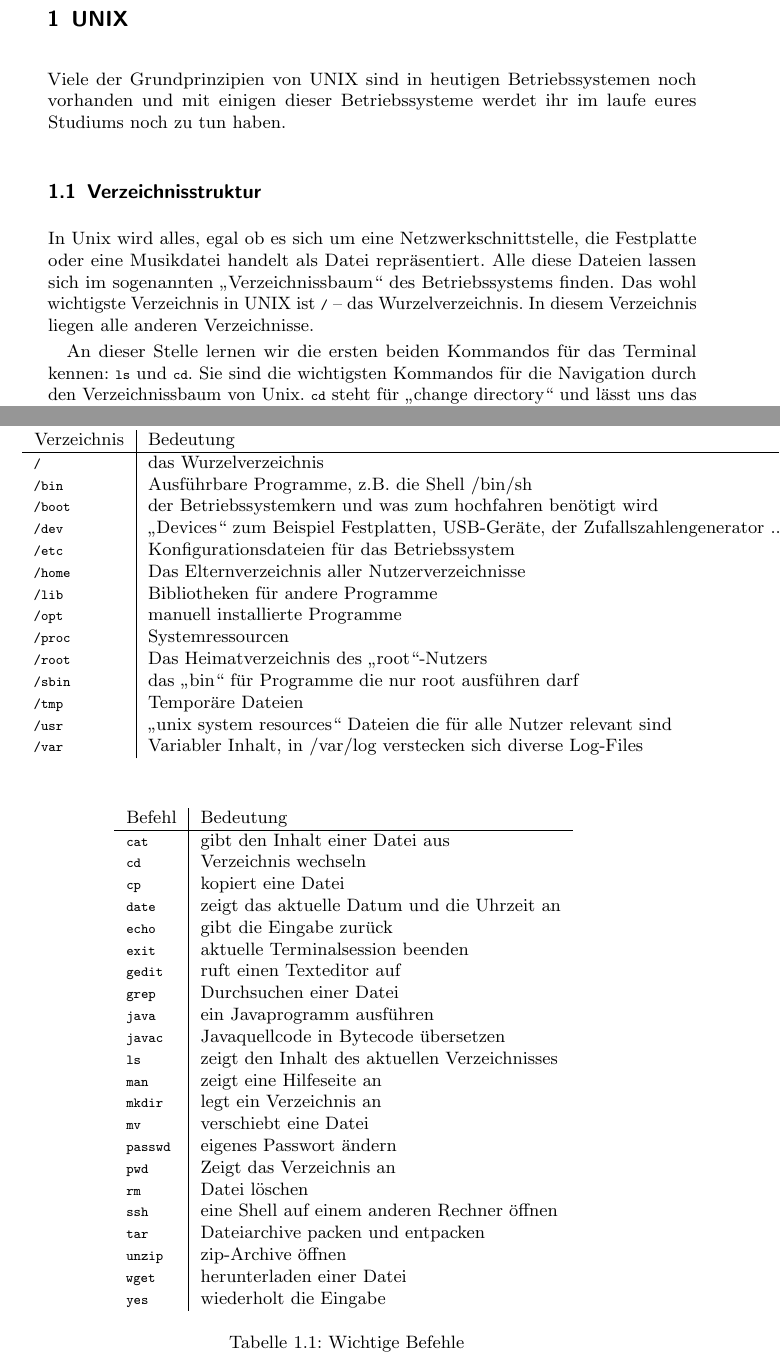
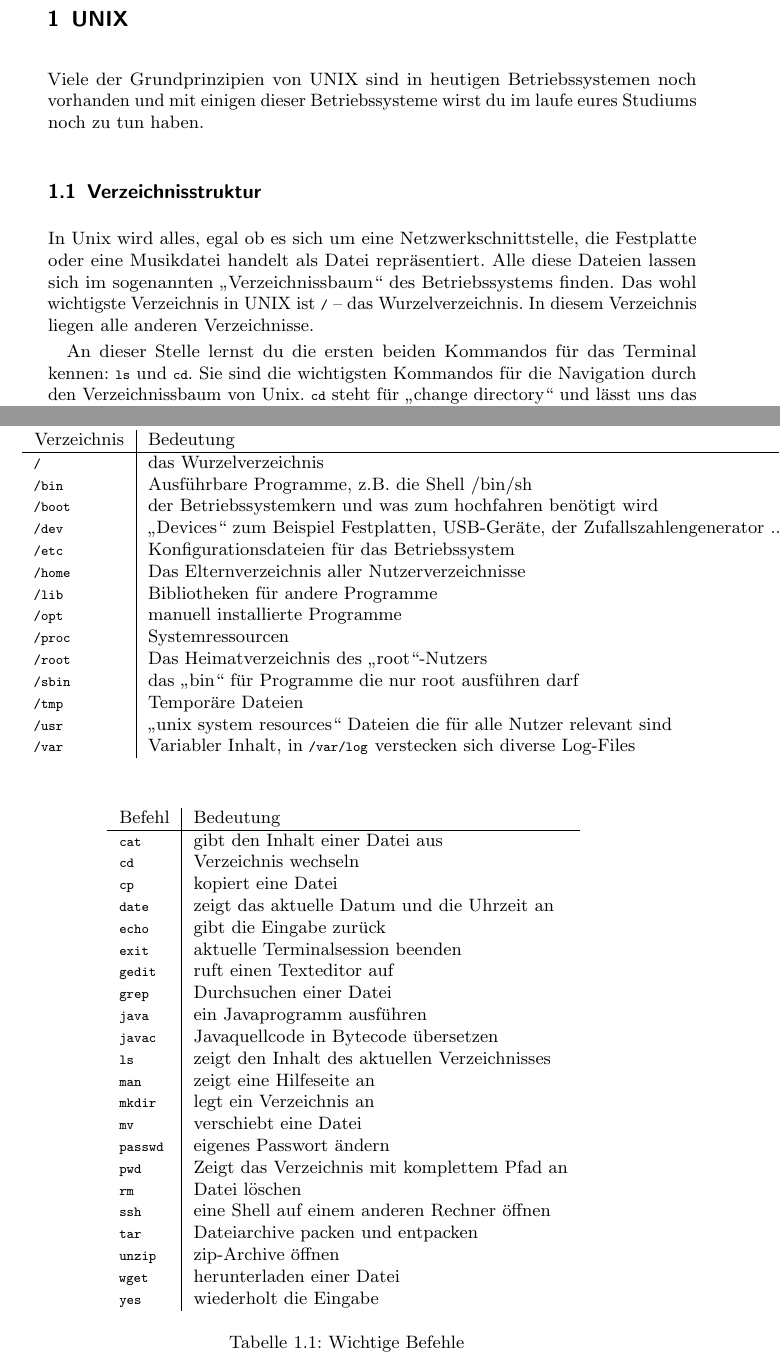
Before and after one commit to FIN-Vorkurs/progheft, a LaTeX book (Tex/main.tex, which reads Tex/Unix.tex): two parts of pages 4 and 5 of 36, joined at a grey line, cut so that both start at the same text. Compiled offline with pdfLaTeX; an older LaTeX class or package is replaced by its successor.

Commit message:
Du/wir issues

```diff
--- a/Tex/Unix.tex
+++ b/Tex/Unix.tex
@@ -1,12 +1,12 @@
 \chapter{UNIX}
 
 \lstset{language=bash}
-Viele der Grundprinzipien von UNIX sind in heutigen Betriebssystemen noch vorhanden und mit einigen dieser Betriebssysteme werdet ihr im laufe eures Studiums noch zu tun haben.
+Viele der Grundprinzipien von UNIX sind in heutigen Betriebssystemen noch vorhanden und mit einigen dieser Betriebssysteme wirst du im laufe eures Studiums noch zu tun haben.
 
 \section{Verzeichnisstruktur}
 In Unix wird alles, egal ob es sich um eine Netzwerkschnittstelle, die Festplatte oder eine Musikdatei handelt als Datei repräsentiert. Alle diese Dateien lassen sich im sogenannten „Verzeichnissbaum“ des Betriebssystems finden. Das wohl wichtigste Verzeichnis in UNIX ist \lstinline$/$ – das Wurzelverzeichnis. In diesem Verzeichnis liegen alle anderen Verzeichnisse.
 
-An dieser Stelle lernen wir die ersten beiden Kommandos für das Terminal kennen: \lstinline$ls$ und \lstinline$cd$.
+An dieser Stelle lernst du die ersten beiden Kommandos für das Terminal kennen: \lstinline$ls$ und \lstinline$cd$.
 Sie sind die wichtigsten Kommandos für die Navigation durch den Verzeichnissbaum von Unix. \lstinline$cd$ steht für „change directory“ und lässt uns das Verzeichnis wechseln. Gibt man also \lstinline$cd /$ ins Terminal ein, so wechselt man ins Wurzelverzeichnis. \lstinline$ls$ steht für „list search“, es liefert eine Auflistung der Dateien im aktuellen Ordner.
 Da in Unix alles eine Datei ist, sieht man auch die Unterverzeichnisse des aktuellen Verzeichnisses.
 Die Verzeichnisse im Wurzelverzeichnis sind bei den meisten Betriebssystemen (fast) gleich und jedes dieser Verzeichnisse erfüllt die selbe Bedeutung.
@@ -28,7 +28,7 @@ Verzeichnis & Bedeutung \\ \hline
 \lstinline$/sbin$ & das „bin“ für Programme die nur root ausführen darf \\
 \lstinline$/tmp$ & Temporäre Dateien \\
 \lstinline$/usr$ & „unix system resources“ Dateien die für alle Nutzer relevant sind \\
-\lstinline$/var$ & Variabler Inhalt, in /var/log verstecken sich diverse Log-Files
+\lstinline$/var$ & Variabler Inhalt, in \lstinline$/var/log$ verstecken sich diverse Log-Files
 \end{tabular}
 \label{UNIX-Verzeichnisse}
 \end{table}
@@ -63,7 +63,7 @@ Befehl & Bedeutung \\ \hline
 \lstinline$mkdir$ & legt ein Verzeichnis an \\
 \lstinline$mv$ & verschiebt eine Datei \\
 \lstinline$passwd$ & eigenes Passwort ändern \\
-\lstinline$pwd$ & Zeigt das Verzeichnis an \\
+\lstinline$pwd$ & Zeigt das Verzeichnis mit komplettem Pfad an \\
 \lstinline$rm$ & Datei löschen \\
 \lstinline$ssh$ & eine Shell auf einem anderen Rechner öffnen \\
 \lstinline$tar$ & Dateiarchive packen und entpacken \\
```
Also changed, not shown: Tex/main.pdf.
